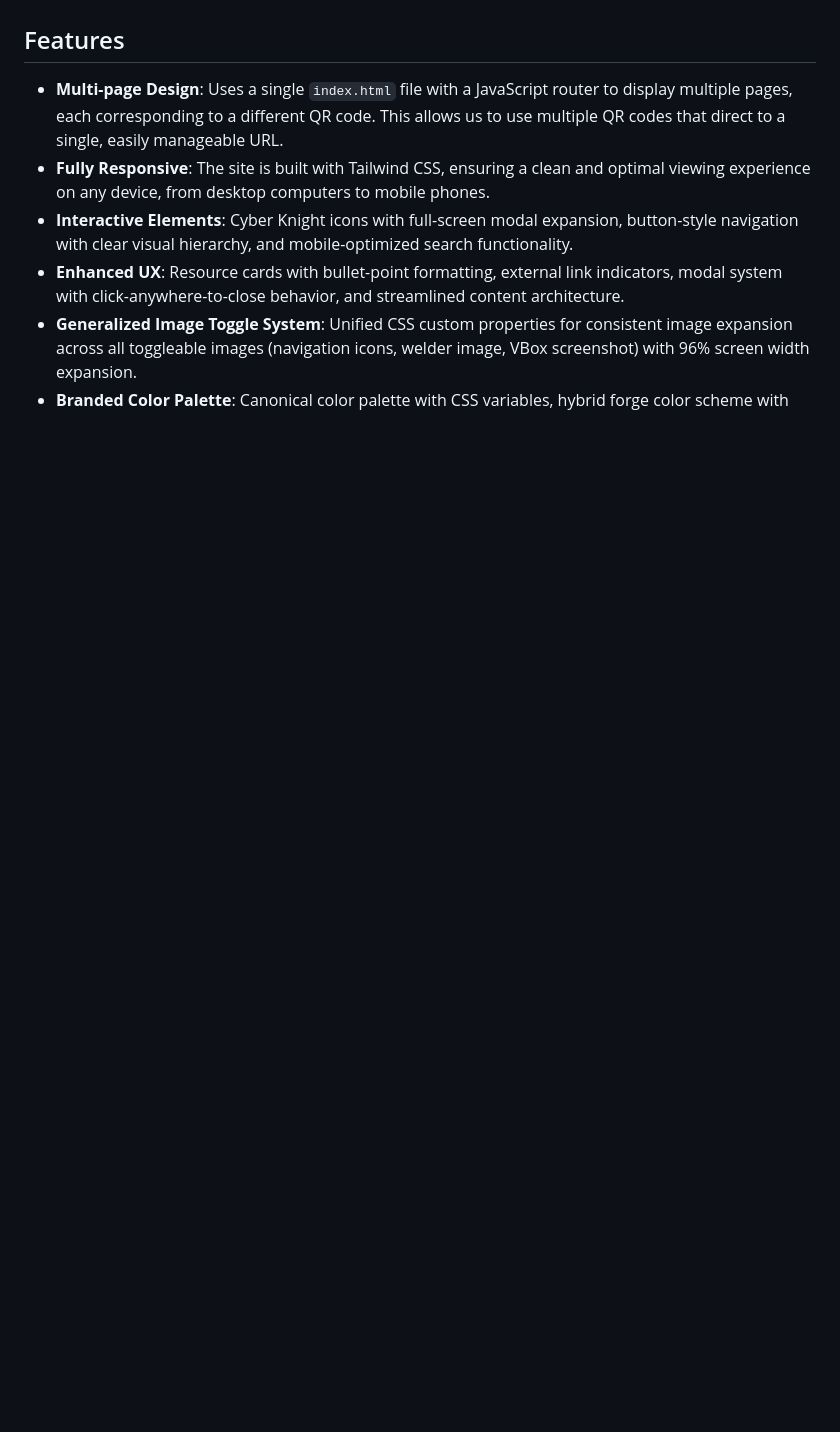
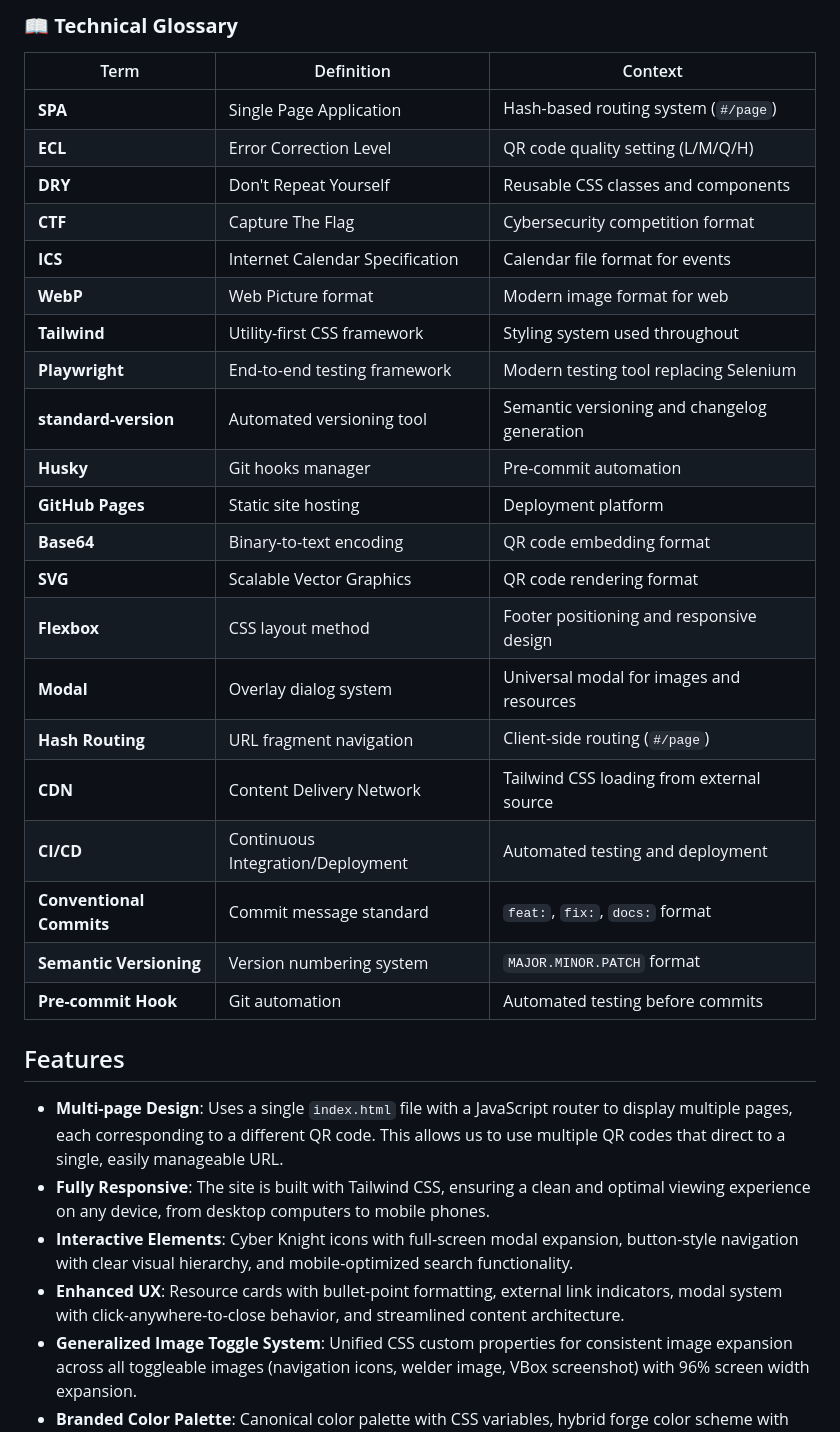
Before and after one commit to CCRI-Cyberknights/page, a Markdown page: README.md, the part around one of its changes. Rendered like a GitHub page; blank space fills up the shorter version.

```diff
--- a/README.md
+++ b/README.md
@@ -21,3 +74,28 @@ This repository hosts the official landing pages for the CCRI Cybersecurity Club
+### 📖 **Technical Glossary**
+
+| Term | Definition | Context |
+|------|------------|---------|
+| **SPA** | Single Page Application | Hash-based routing system (`#/page`) |
+| **ECL** | Error Correction Level | QR code quality setting (L/M/Q/H) |
+| **DRY** | Don't Repeat Yourself | Reusable CSS classes and components |
+| **CTF** | Capture The Flag | Cybersecurity competition format |
+| **ICS** | Internet Calendar Specification | Calendar file format for events |
+| **WebP** | Web Picture format | Modern image format for web |
+| **Tailwind** | Utility-first CSS framework | Styling system used throughout |
+| **Playwright** | End-to-end testing framework | Modern testing tool replacing Selenium |
+| **standard-version** | Automated versioning tool | Semantic versioning and changelog generation |
+| **Husky** | Git hooks manager | Pre-commit automation |
+| **GitHub Pages** | Static site hosting | Deployment platform |
+| **Base64** | Binary-to-text encoding | QR code embedding format |
+| **SVG** | Scalable Vector Graphics | QR code rendering format |
+| **Flexbox** | CSS layout method | Footer positioning and responsive design |
+| **Modal** | Overlay dialog system | Universal modal for images and resources |
+| **Hash Routing** | URL fragment navigation | Client-side routing (`#/page`) |
+| **CDN** | Content Delivery Network | Tailwind CSS loading from external source |
+| **CI/CD** | Continuous Integration/Deployment | Automated testing and deployment |
+| **Conventional Commits** | Commit message standard | `feat:`, `fix:`, `docs:` format |
+| **Semantic Versioning** | Version numbering system | `MAJOR.MINOR.PATCH` format |
+| **Pre-commit Hook** | Git automation | Automated testing before commits |
 
 ## Features
 
```
Also changed, not shown: other parts of README.md (+64 -11 lines).
